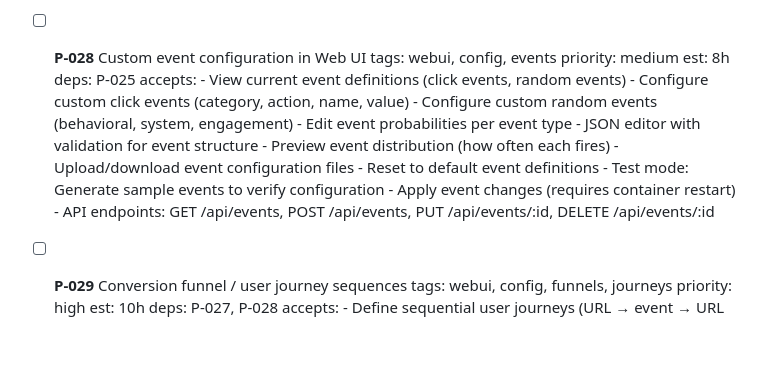
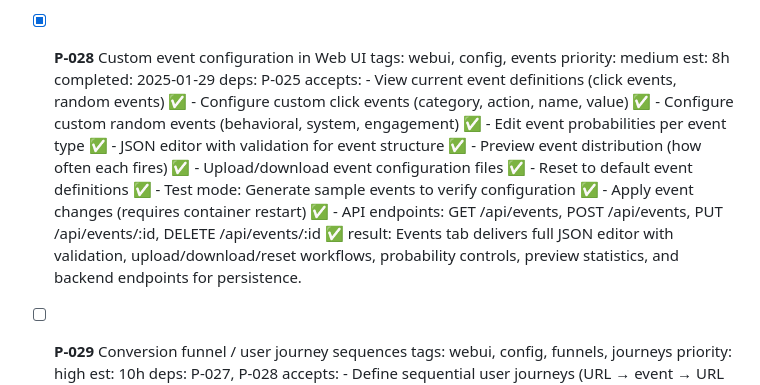
Before and after one commit to Puttrix/Trafficinator, a Markdown page: .assistant/backlog.md, the part around the change. Rendered like a GitHub page; blank space fills up the shorter version.

```diff
--- a/.assistant/backlog.md
+++ b/.assistant/backlog.md
@@ -212,21 +212,22 @@
       - API endpoints: GET /api/urls, POST /api/urls, DELETE /api/urls ✅
       result: Complete URL management feature with 5th tab in Web UI. Backend: url_validator.py (238 lines) with validate_url_line(), validate_urls(), parse_url_structure(), format_urls_for_file(). API endpoints: GET /api/urls (retrieve), POST /api/urls (upload), DELETE /api/urls (reset), POST /api/urls/validate (validation only). Frontend: urls.js (376 lines) with URLManager class implementing loadUrls(), saveUrls(), validateUrls(), downloadUrls(), resetUrls(), parseStructure(). UI displays URL count, source (custom/default/container), validation results with errors/warnings, structure preview with category distribution graphs, and statistics (total URLs, categories, subcategories, domains). File upload support for .txt files. Comprehensive documentation added to WEB_UI_GUIDE.md covering URLs tab usage and API reference.
 
-- [ ] **P-028** Custom event configuration in Web UI
-      tags: webui, config, events  priority: medium  est: 8h
+- [x] **P-028** Custom event configuration in Web UI
+      tags: webui, config, events  priority: medium  est: 8h  completed: 2025-01-29
       deps: P-025
       accepts:
-      - View current event definitions (click events, random events)
-      - Configure custom click events (category, action, name, value)
-      - Configure custom random events (behavioral, system, engagement)
-      - Edit event probabilities per event type
-      - JSON editor with validation for event structure
-      - Preview event distribution (how often each fires)
-      - Upload/download event configuration files
-      - Reset to default event definitions
-      - Test mode: Generate sample events to verify configuration
-      - Apply event changes (requires container restart)
-      - API endpoints: GET /api/events, POST /api/events, PUT /api/events/:id, DELETE /api/events/:id
+      - View current event definitions (click events, random events) ✅
+      - Configure custom click events (category, action, name, value) ✅
+      - Configure custom random events (behavioral, system, engagement) ✅
+      - Edit event probabilities per event type ✅
+      - JSON editor with validation for event structure ✅
+      - Preview event distribution (how often each fires) ✅
+      - Upload/download event configuration files ✅
+      - Reset to default event definitions ✅
+      - Test mode: Generate sample events to verify configuration ✅
+      - Apply event changes (requires container restart) ✅
+      - API endpoints: GET /api/events, POST /api/events, PUT /api/events/:id, DELETE /api/events/:id ✅
+      result: Events tab delivers full JSON editor with validation, upload/download/reset workflows, probability controls, preview statistics, and backend endpoints for persistence.
 
 - [ ] **P-029** Conversion funnel / user journey sequences
       tags: webui, config, funnels, journeys  priority: high  est: 10h
```
Also changed, not shown: .assistant/task_log.md (+4 -0 lines).
